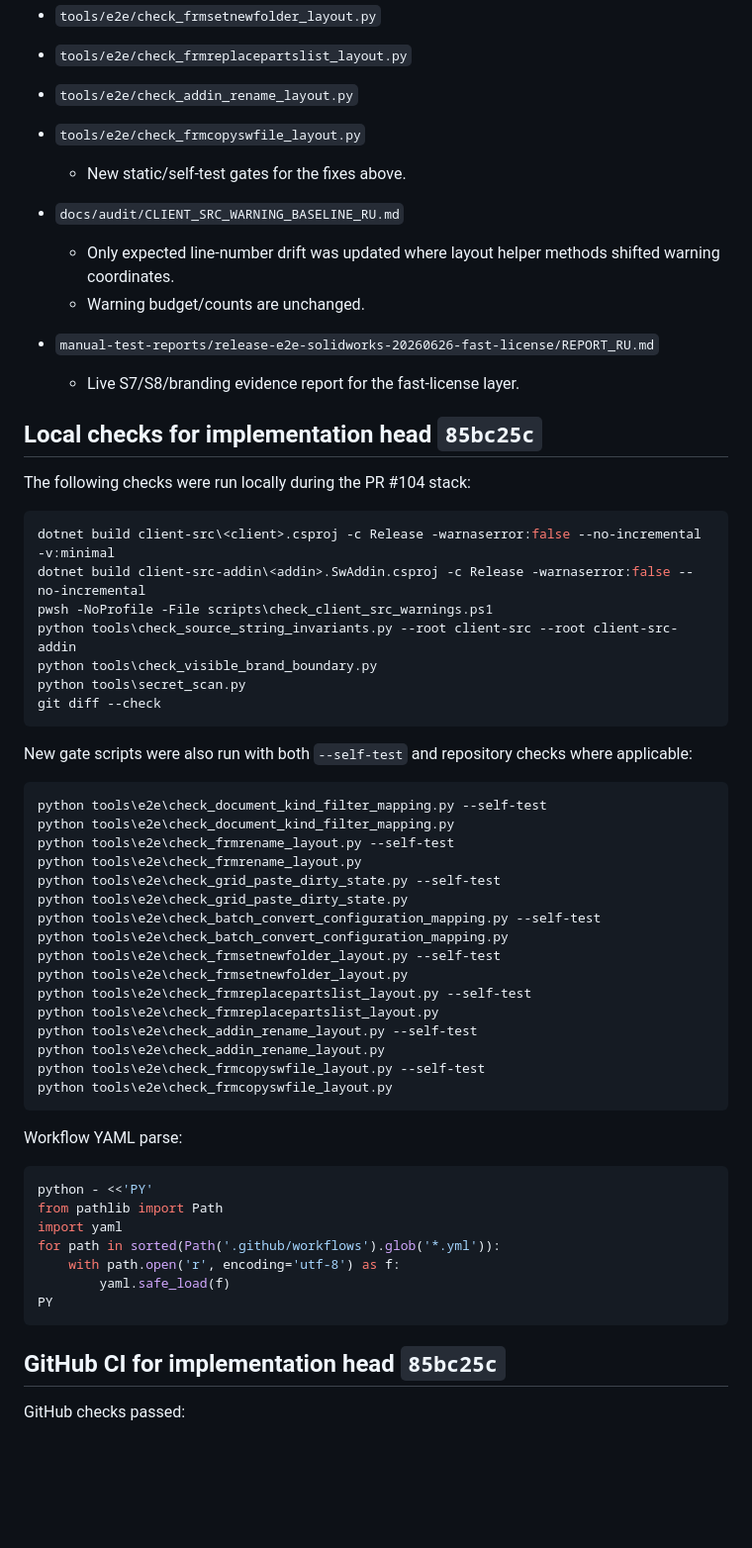
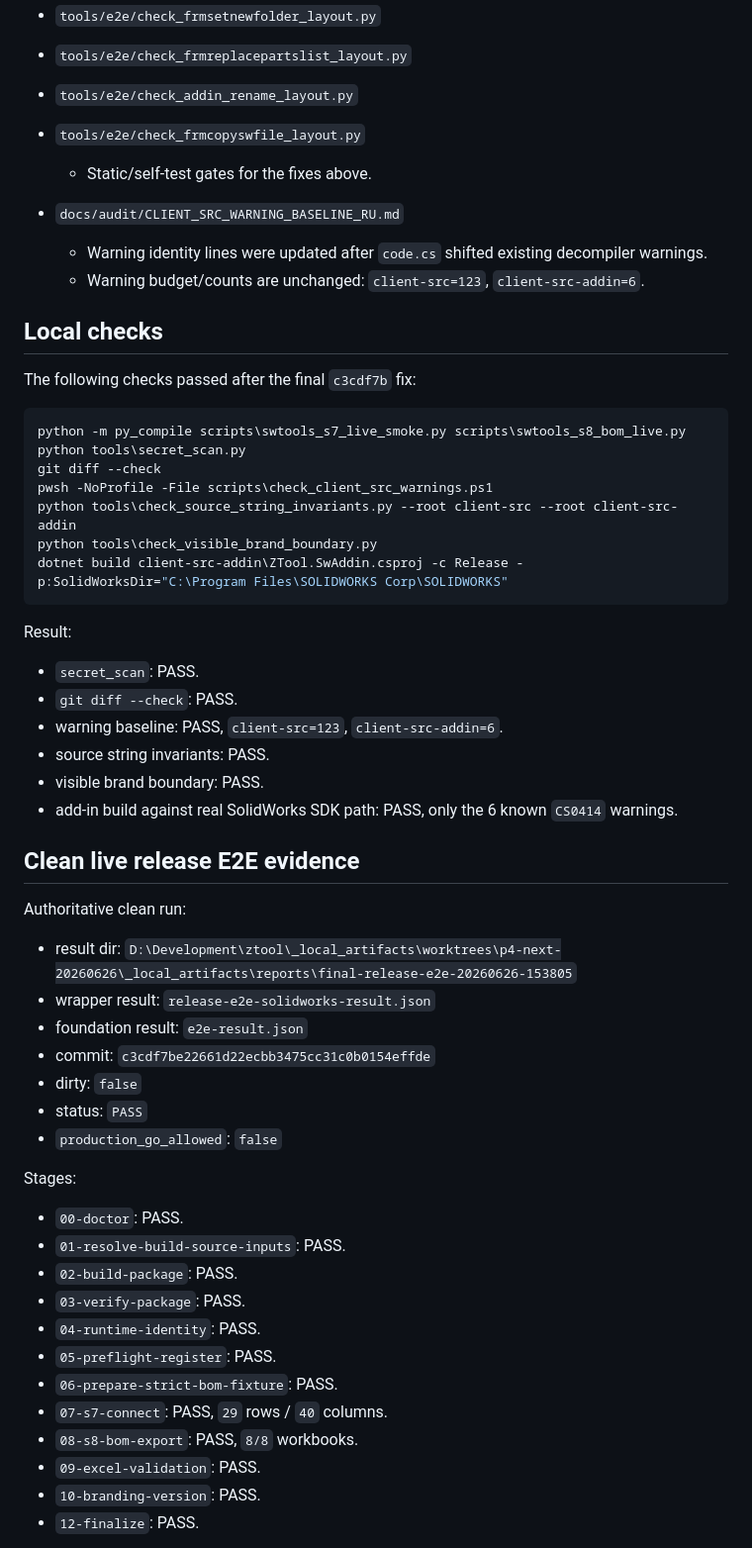
Before and after one commit to lunin02118-ops/ztool, a Markdown page: manual-test-reports/pr-104-aggregate-20260626/REPORT_RU.md, the part around one of its changes. Shown at 99% size. Drawn GitHub-style; blank space fills up the shorter version.

Commit message:
docs(test): update PR104 final E2E evidence

````diff
--- a/manual-test-reports/pr-104-aggregate-20260626/REPORT_RU.md
+++ b/manual-test-reports/pr-104-aggregate-20260626/REPORT_RU.md
@@ -95,62 +105,59 @@ Visual FULL PASS: **NO-GO**.
 - `tools/e2e/check_frmreplacepartslist_layout.py`
 - `tools/e2e/check_addin_rename_layout.py`
 - `tools/e2e/check_frmcopyswfile_layout.py`
-  - New static/self-test gates for the fixes above.
+  - Static/self-test gates for the fixes above.
 
 - `docs/audit/CLIENT_SRC_WARNING_BASELINE_RU.md`
-  - Only expected line-number drift was updated where layout helper methods shifted warning coordinates.
-  - Warning budget/counts are unchanged.
+  - Warning identity lines were updated after `code.cs` shifted existing decompiler warnings.
+  - Warning budget/counts are unchanged: `client-src=123`, `client-src-addin=6`.
 
-- `manual-test-reports/release-e2e-solidworks-20260626-fast-license/REPORT_RU.md`
-  - Live S7/S8/branding evidence report for the fast-license layer.
+## Local checks
 
-## Local checks for implementation head `85bc25c`
-
-The following checks were run locally during the PR #104 stack:
+The following checks passed after the final `c3cdf7b` fix:
 
 ```powershell
-dotnet build client-src\<client>.csproj -c Release -warnaserror:false --no-incremental -v:minimal
-dotnet build client-src-addin\<addin>.SwAddin.csproj -c Release -warnaserror:false --no-incremental
+python -m py_compile scripts\swtools_s7_live_smoke.py scripts\swtools_s8_bom_live.py
+python tools\secret_scan.py
+git diff --check
 pwsh -NoProfile -File scripts\check_client_src_warnings.ps1
 python tools\check_source_string_invariants.py --root client-src --root client-src-addin
 python tools\check_visible_brand_boundary.py
-python tools\secret_scan.py
-git diff --check
+dotnet build client-src-addin\ZTool.SwAddin.csproj -c Release -p:SolidWorksDir="C:\Program Files\SOLIDWORKS Corp\SOLIDWORKS"
 ```
 
-New gate scripts were also run with both `--self-test` and repository checks where applicable:
+Result:
 
-```powershell
-python tools\e2e\check_document_kind_filter_mapping.py --self-test
-python tools\e2e\check_document_kind_filter_mapping.py
-python tools\e2e\check_frmrename_layout.py --self-test
-python tools\e2e\check_frmrename_layout.py
-python tools\e2e\check_grid_paste_dirty_state.py --self-test
-python tools\e2e\check_grid_paste_dirty_state.py
-python tools\e2e\check_batch_convert_configuration_mapping.py --self-test
-python tools\e2e\check_batch_convert_configuration_mapping.py
-python tools\e2e\check_frmsetnewfolder_layout.py --self-test
-python tools\e2e\check_frmsetnewfolder_layout.py
-python tools\e2e\check_frmreplacepartslist_layout.py --self-test
-python tools\e2e\check_frmreplacepartslist_layout.py
-python tools\e2e\check_addin_rename_layout.py --self-test
-python tools\e2e\check_addin_rename_layout.py
-python tools\e2e\check_frmcopyswfile_layout.py --self-test
-python tools\e2e\check_frmcopyswfile_layout.py
-```
+- `secret_scan`: PASS.
+- `git diff --check`: PASS.
+- warning baseline: PASS, `client-src=123`, `client-src-addin=6`.
+- source string invariants: PASS.
+- visible brand boundary: PASS.
+- add-in build against real SolidWorks SDK path: PASS, only the 6 known `CS0414` warnings.
 
-Workflow YAML parse:
+## Clean live release E2E evidence
 
-```powershell
-python - <<'PY'
-from pathlib import Path
-import yaml
-for path in sorted(Path('.github/workflows').glob('*.yml')):
-    with path.open('r', encoding='utf-8') as f:
-        yaml.safe_load(f)
-PY
-```
+Authoritative clean run:
 
-## GitHub CI for implementation head `85bc25c`
+- result dir: `D:\Development\ztool\_local_artifacts\worktrees\p4-next-20260626\_local_artifacts\reports\final-release-e2e-20260626-153805`
+- wrapper result: `release-e2e-solidworks-result.json`
+- foundation result: `e2e-result.json`
+- commit: `c3cdf7be22661d22ecbb3475cc31c0b0154effde`
+- dirty: `false`
+- status: `PASS`
+- `production_go_allowed`: `false`
 
-GitHub checks passed:
+Stages:
+
+- `00-doctor`: PASS.
+- `01-resolve-build-source-inputs`: PASS.
+- `02-build-package`: PASS.
+- `03-verify-package`: PASS.
+- `04-runtime-identity`: PASS.
+- `05-preflight-register`: PASS.
+- `06-prepare-strict-bom-fixture`: PASS.
+- `07-s7-connect`: PASS, `29` rows / `40` columns.
+- `08-s8-bom-export`: PASS, `8/8` workbooks.
+- `09-excel-validation`: PASS.
+- `10-branding-version`: PASS.
+- `12-finalize`: PASS.
+
````
Also changed, not shown: other parts of manual-test-reports/pr-104-aggregate-20260626/REPORT_RU.md (+70 -36 lines).
